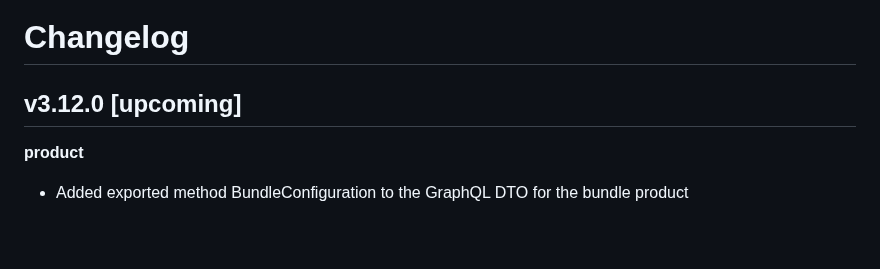
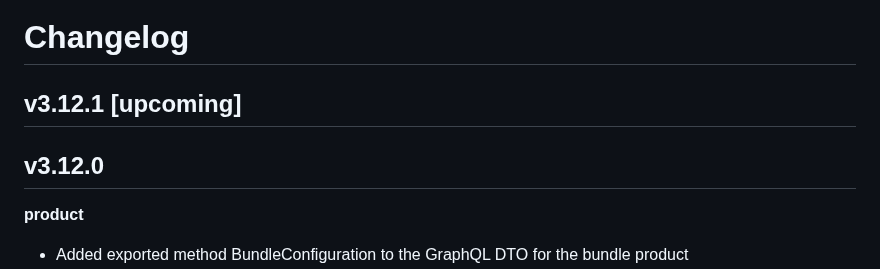
Before and after one commit to i-love-flamingo/flamingo-commerce, a Markdown page: CHANGELOG.md, the part around the change. Drawn GitHub-style; blank space fills up the shorter version.

Commit message:
doc(changelog): prepare release v3.12.0

```diff
--- a/CHANGELOG.md
+++ b/CHANGELOG.md
@@ -1,6 +1,8 @@
 # Changelog
 
-## v3.12.0 [upcoming]
+## v3.12.1 [upcoming]
+
+## v3.12.0
 **product**
 * Added exported method BundleConfiguration to the GraphQL DTO for the bundle product
 * Deprecated struct error ProductNotFound in favour of var ErrProductNotFound
```
